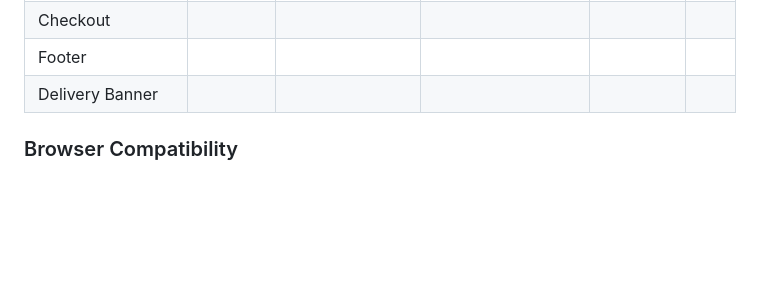
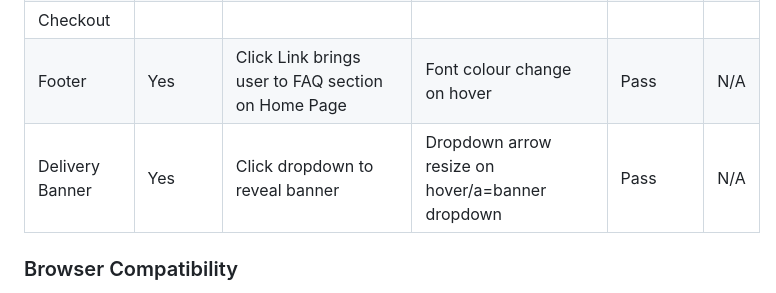
Before and after one commit to amylour/everneed, a Markdown page: TESTING.md, the part around one of its changes. Rendered like a GitHub page; blank space fills up the shorter version.

```diff
--- a/TESTING.md
+++ b/TESTING.md
@@ -165,6 +170,6 @@ Testing was carried out on desktop using a Chrome browser to ensure all forms ta
 | Checkout                   |
-| Footer                     |
-| Delivery Banner            |
+| Footer                     | Yes      | Click Link brings user to FAQ section on Home Page | Font colour change on hover | Pass | N/A |
+| Delivery Banner            | Yes      | Click dropdown to reveal banner | Dropdown arrow resize on hover/a=banner dropdown | Pass | N/A |
 
 ### Browser Compatibility
 
```
Also changed, not shown: other parts of TESTING.md (+17 -12 lines).
